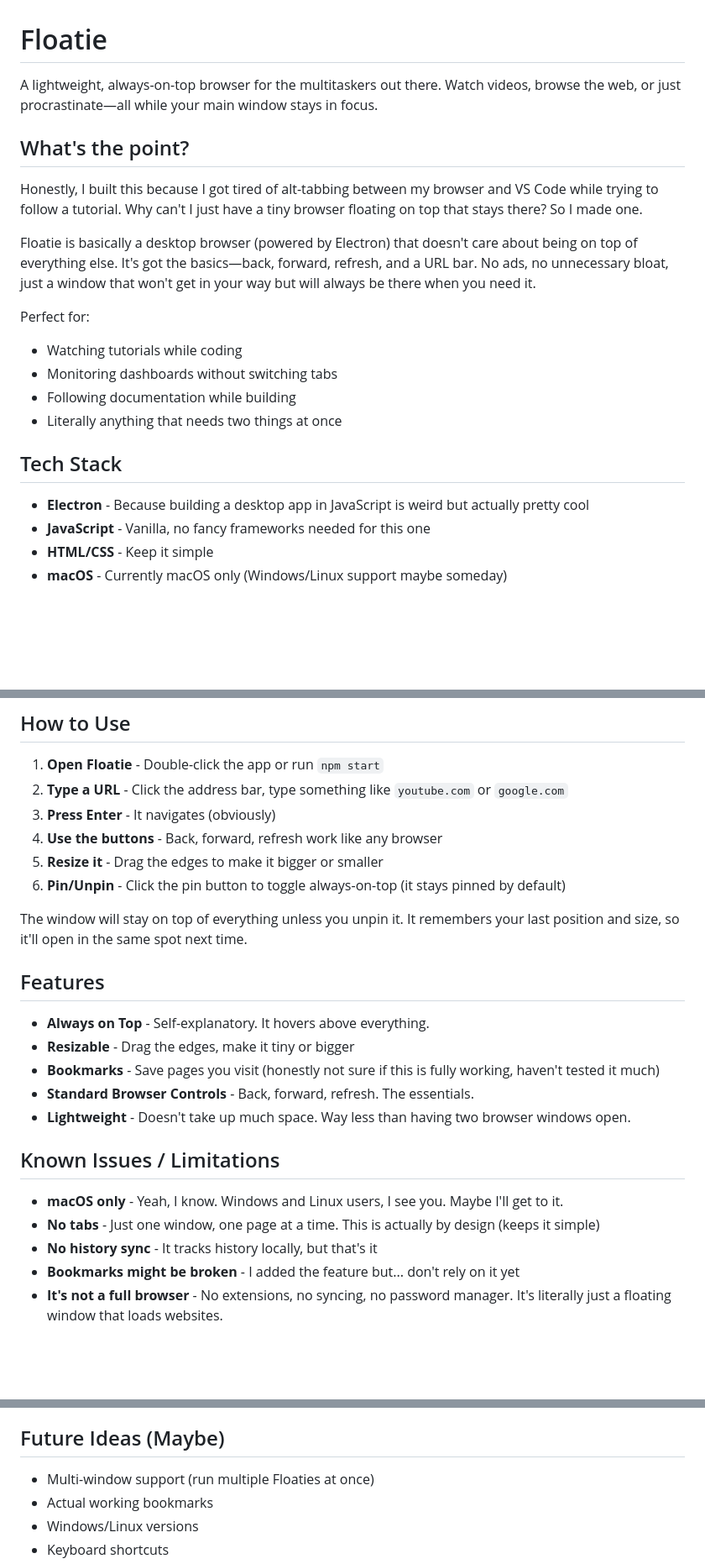
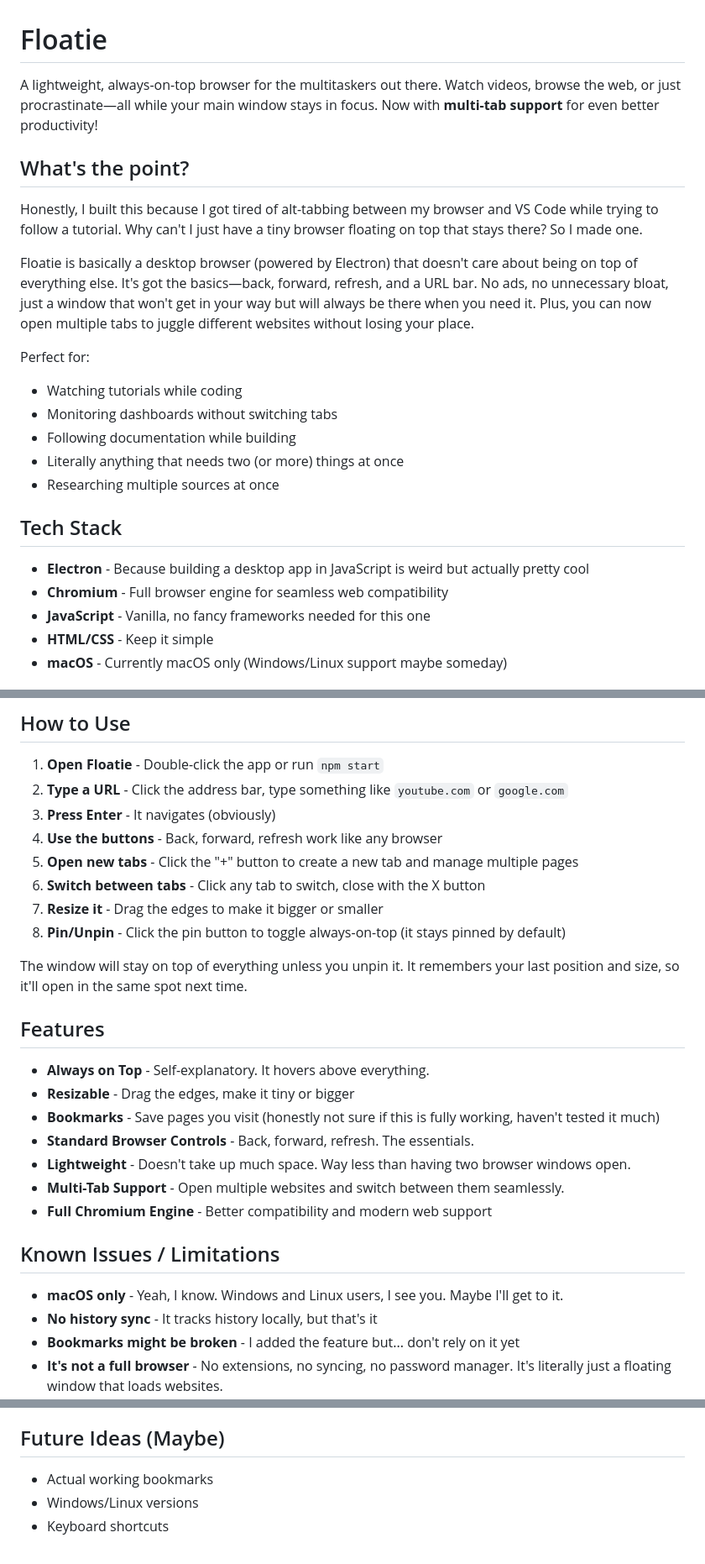
Before and after one commit to SE7EN2028/Floatie, a Markdown page: readme.md, 3 parts joined by grey strips. Shown at 84% size. Rendered like a GitHub page; blank space fills up the shorter version.

```diff
--- a/readme.md
+++ b/readme.md
@@ -1,22 +1,24 @@
 # Floatie
 
-A lightweight, always-on-top browser for the multitaskers out there. Watch videos, browse the web, or just procrastinate—all while your main window stays in focus.
+A lightweight, always-on-top browser for the multitaskers out there. Watch videos, browse the web, or just procrastinate—all while your main window stays in focus.  Now with **multi-tab support** for even better productivity!
 
 ## What's the point?
 
 Honestly, I built this because I got tired of alt-tabbing between my browser and VS Code while trying to follow a tutorial. Why can't I just have a tiny browser floating on top that stays there? So I made one.
 
-Floatie is basically a desktop browser (powered by Electron) that doesn't care about being on top of everything else. It's got the basics—back, forward, refresh, and a URL bar. No ads, no unnecessary bloat, just a window that won't get in your way but will always be there when you need it.
+Floatie is basically a desktop browser (powered by Electron) that doesn't care about being on top of everything else. It's got the basics—back, forward, refresh, and a URL bar. No ads, no unnecessary bloat, just a window that won't get in your way but will always be there when you need it. Plus, you can now open multiple tabs to juggle different websites without losing your place.
 
 Perfect for:
 - Watching tutorials while coding
 - Monitoring dashboards without switching tabs
 - Following documentation while building
-- Literally anything that needs two things at once
+- Literally anything that needs two (or more) things at once
+- Researching multiple sources at once
 
 ## Tech Stack
 
 - **Electron** - Because building a desktop app in JavaScript is weird but actually pretty cool
+- **Chromium** - Full browser engine for seamless web compatibility
 - **JavaScript** - Vanilla, no fancy frameworks needed for this one
 - **HTML/CSS** - Keep it simple
 - **macOS** - Currently macOS only (Windows/Linux support maybe someday)
@@ -51,8 +53,10 @@ This process was for the nerds, if you just want the application it's right ther
 2. **Type a URL** - Click the address bar, type something like `youtube.com` or `google.com`
 3. **Press Enter** - It navigates (obviously)
 4. **Use the buttons** - Back, forward, refresh work like any browser
-5. **Resize it** - Drag the edges to make it bigger or smaller
-6. **Pin/Unpin** - Click the pin button to toggle always-on-top (it stays pinned by default)
+5. **Open new tabs** - Click the "+" button to create a new tab and manage multiple pages
+6. **Switch between tabs** - Click any tab to switch, close with the X button
+7. **Resize it** - Drag the edges to make it bigger or smaller
+8. **Pin/Unpin** - Click the pin button to toggle always-on-top (it stays pinned by default)
 
 The window will stay on top of everything unless you unpin it. It remembers your last position and size, so it'll open in the same spot next time.
 
@@ -63,11 +67,12 @@ The window will stay on top of everything unless you unpin it. It remembers your
 - **Bookmarks** - Save pages you visit (honestly not sure if this is fully working, haven't tested it much)
 - **Standard Browser Controls** - Back, forward, refresh. The essentials.
 - **Lightweight** - Doesn't take up much space. Way less than having two browser windows open.
+- **Multi-Tab Support** - Open multiple websites and switch between them seamlessly.
+- **Full Chromium Engine** - Better compatibility and modern web support
 
 ## Known Issues / Limitations
 
 - **macOS only** - Yeah, I know. Windows and Linux users, I see you. Maybe I'll get to it.
-- **No tabs** - Just one window, one page at a time. This is actually by design (keeps it simple)
 - **No history sync** - It tracks history locally, but that's it
 - **Bookmarks might be broken** - I added the feature but... don't rely on it yet
 - **It's not a full browser** - No extensions, no syncing, no password manager. It's literally just a floating window that loads websites.
@@ -81,7 +86,6 @@ The window will stay on top of everything unless you unpin it. It remembers your
 
 ## Future Ideas (Maybe)
 
-- Multi-window support (run multiple Floaties at once)
 - Actual working bookmarks
 - Windows/Linux versions
 - Keyboard shortcuts
```
